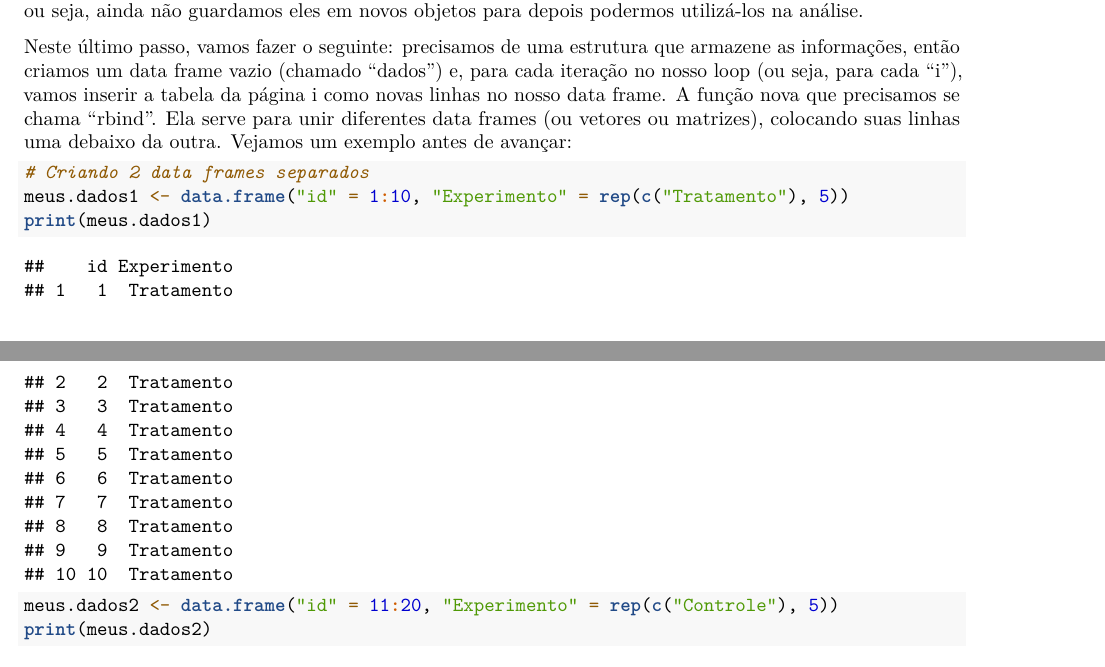
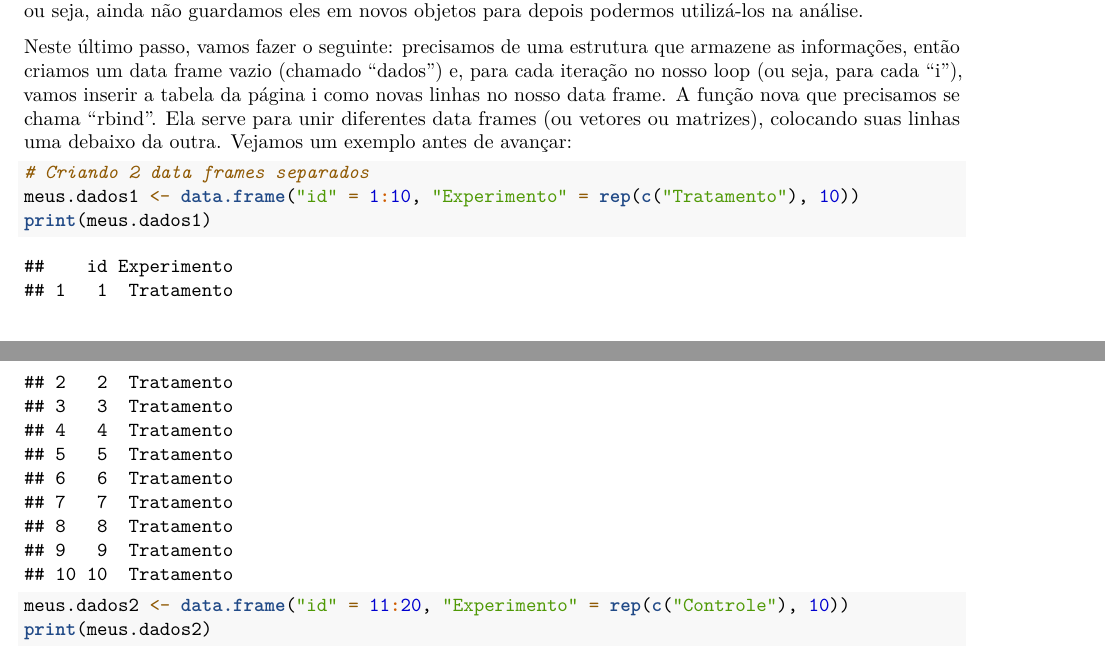
Before and after one commit to leobarone/Webscraping_R_XML_Legislativo_2016_1, an R Markdown document (Atividade_1.Rmd): two parts of pages 6 and 7 of 8, joined at a grey line, cut so that both start at the same text. Rendered offline with R 4.5, knitr and Pandoc, then LaTeX, with nearby package versions; some code elsewhere in the file could not run offline.

Commit message:
Update Atividade_1.Rmd

````diff
--- a/Atividade_1.Rmd
+++ b/Atividade_1.Rmd
@@ -216,9 +216,9 @@ Neste último passo, vamos fazer o seguinte: precisamos de uma estrutura que arm
 
 ```{r}
 # Criando 2 data frames separados
-meus.dados1 <- data.frame("id" = 1:10, "Experimento" = rep(c("Tratamento"), 5))
+meus.dados1 <- data.frame("id" = 1:10, "Experimento" = rep(c("Tratamento"), 10))
 print(meus.dados1)
-meus.dados2 <- data.frame("id" = 11:20, "Experimento" = rep(c("Controle"), 5))
+meus.dados2 <- data.frame("id" = 11:20, "Experimento" = rep(c("Controle"), 10))
 print(meus.dados2)
 
 # Combinando os dois data.frames
````
